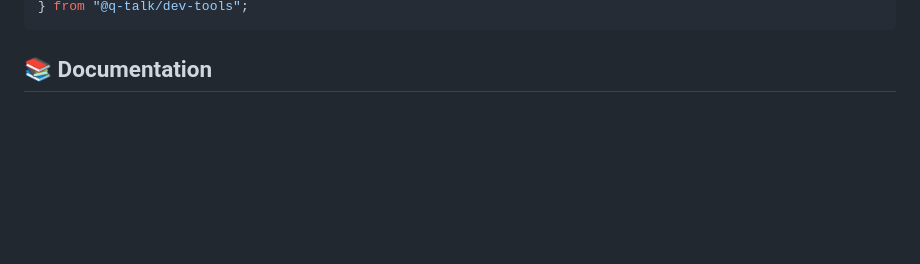
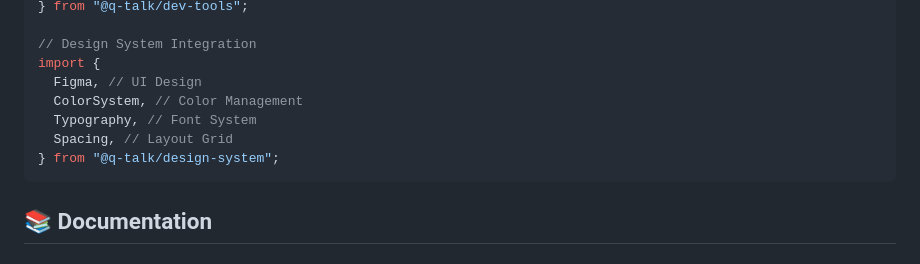
Before and after one commit to akosikhada/Q-TALK, a Markdown page: README.md, the part around the change printed below. Drawn GitHub-style; blank space fills up the shorter version.

````diff
--- a/README.md
+++ b/README.md
@@ -146,4 +187,12 @@ import {
 } from "@q-talk/dev-tools";
+
+// Design System Integration
+import {
+  Figma, // UI Design
+  ColorSystem, // Color Management
+  Typography, // Font System
+  Spacing, // Layout Grid
+} from "@q-talk/design-system";
 ```
 
 ## 📚 Documentation
````
Also changed, not shown: other parts of README.md (+69 -28 lines).
